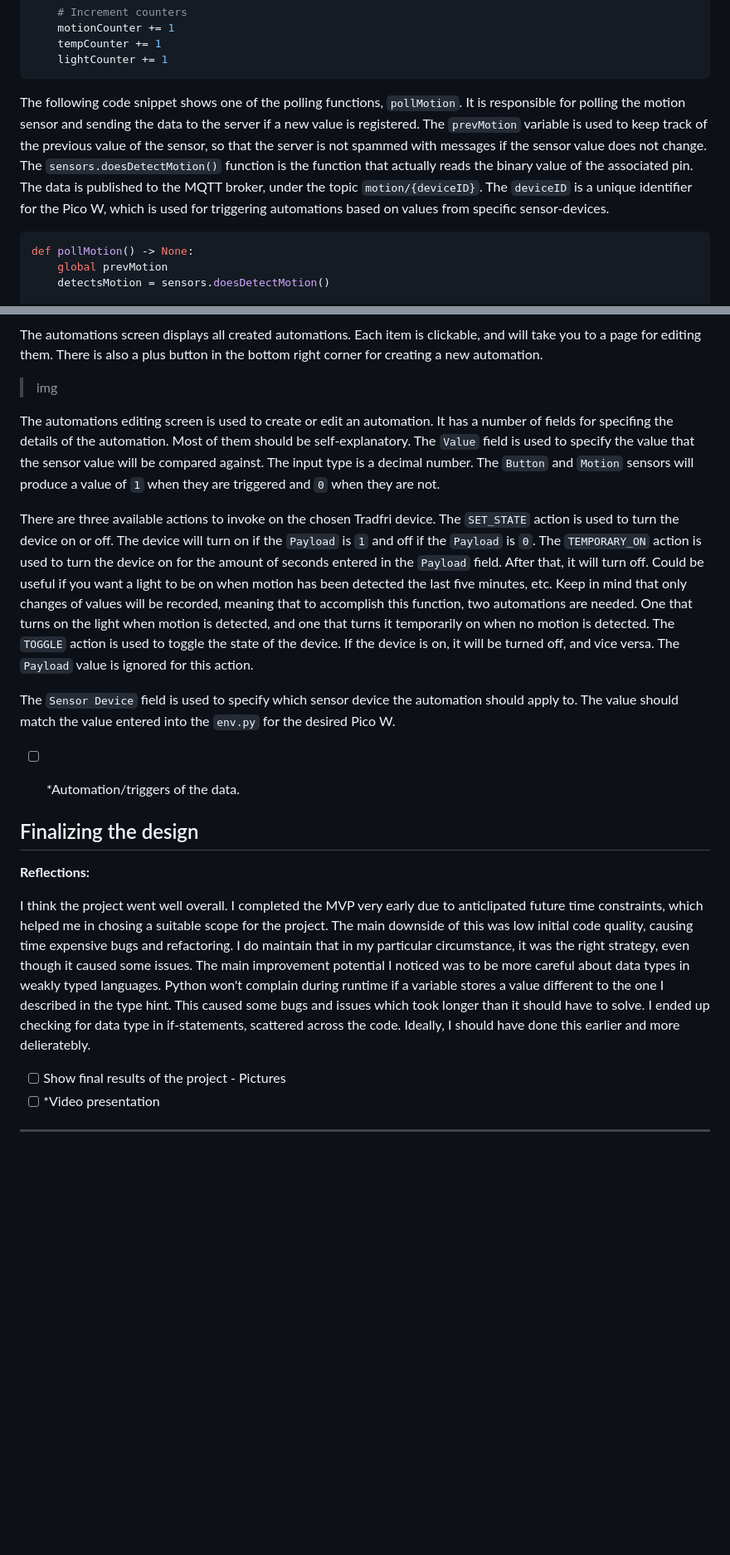
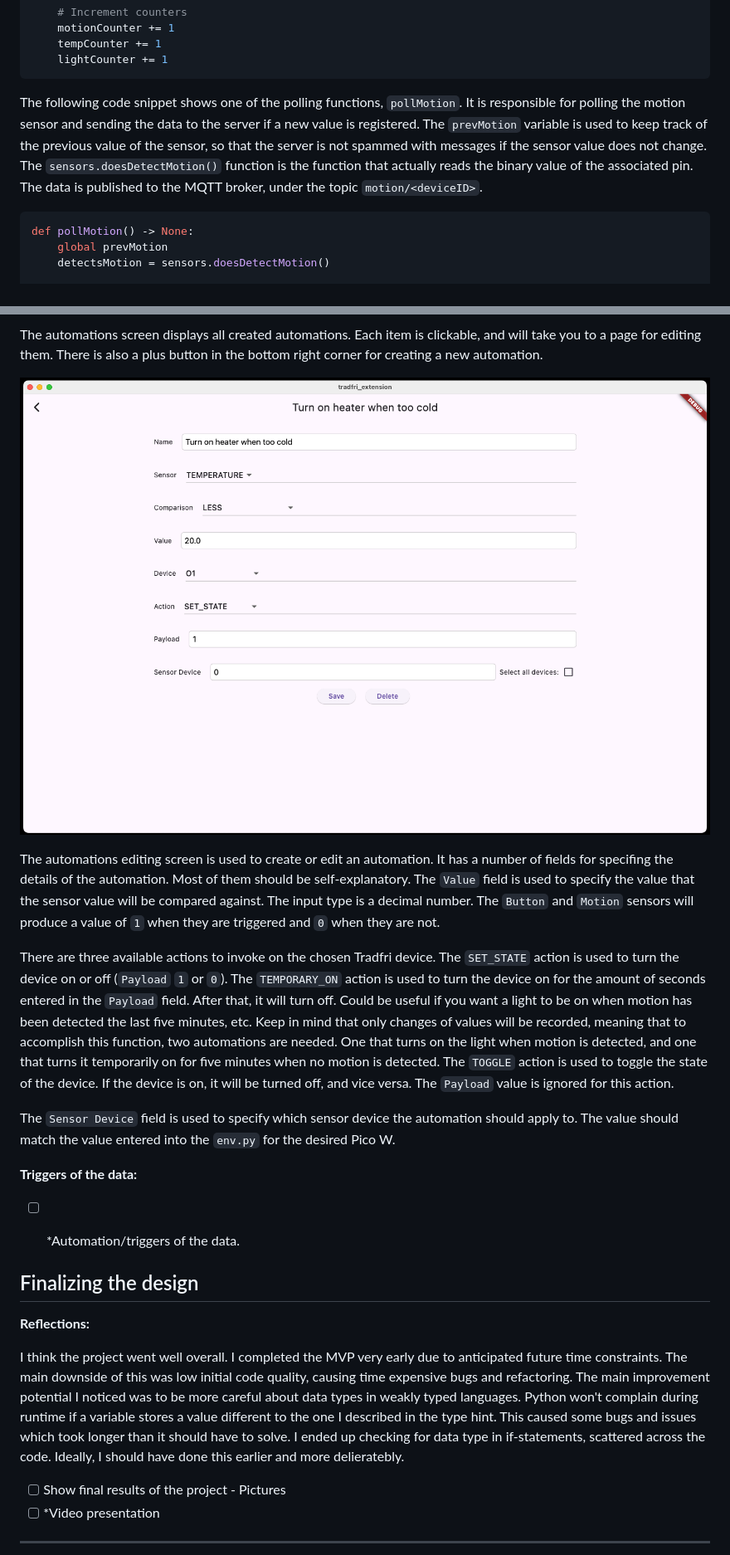
Before and after one commit to helagro/Applied-IoT, a Markdown page: README.md, 2 parts joined by grey strips. Shown: that part at 83% size. Rendered like a GitHub page; pictures changed too: res/img/automation-edit.png (added); blank space fills up the shorter version.

````diff
--- a/README.md
+++ b/README.md
@@ -179,7 +170,7 @@ while True:
     lightCounter += 1
 ```
 
-The following code snippet shows one of the polling functions, `pollMotion`. It is responsible for polling the motion sensor and sending the data to the server if a new value is registered. The `prevMotion` variable is used to keep track of the previous value of the sensor, so that the server is not spammed with messages if the sensor value does not change. The `sensors.doesDetectMotion()` function is the function that actually reads the binary value of the associated pin. The data is published to the MQTT broker, under the topic `motion/{deviceID}`. The `deviceID` is a unique identifier for the Pico W, which is used for triggering automations based on values from specific sensor-devices.
+The following code snippet shows one of the polling functions, `pollMotion`. It is responsible for polling the motion sensor and sending the data to the server if a new value is registered. The `prevMotion` variable is used to keep track of the previous value of the sensor, so that the server is not spammed with messages if the sensor value does not change. The `sensors.doesDetectMotion()` function is the function that actually reads the binary value of the associated pin. The data is published to the MQTT broker, under the topic `motion/<deviceID>`.
 
 ```python
 def pollMotion() -> None:
@@ -252,13 +239,17 @@ The settings screen is used for specifying the url of the server. It should be i
 
 The automations screen displays all created automations. Each item is clickable, and will take you to a page for editing them. There is also a plus button in the bottom right corner for creating a new automation.
 
-> img
+![Automation editing page](res/img/automation-edit.png)
 
 The automations editing screen is used to create or edit an automation. It has a number of fields for specifing the details of the automation. Most of them should be self-explanatory. The `Value` field is used to specify the value that the sensor value will be compared against. The input type is a decimal number. The `Button` and `Motion` sensors will produce a value of `1` when they are triggered and `0` when they are not.
 
-There are three available actions to invoke on the chosen Tradfri device. The `SET_STATE` action is used to turn the device on or off. The device will turn on if the `Payload` is `1` and off if the `Payload` is `0`. The `TEMPORARY_ON` action is used to turn the device on for the amount of seconds entered in the `Payload` field. After that, it will turn off. Could be useful if you want a light to be on when motion has been detected the last five minutes, etc. Keep in mind that only changes of values will be recorded, meaning that to accomplish this function, two automations are needed. One that turns on the light when motion is detected, and one that turns it temporarily on when no motion is detected. The `TOGGLE` action is used to toggle the state of the device. If the device is on, it will be turned off, and vice versa. The `Payload` value is ignored for this action.
+There are three available actions to invoke on the chosen Tradfri device. The `SET_STATE` action is used to turn the device on or off (`Payload` `1` or `0`). The `TEMPORARY_ON` action is used to turn the device on for the amount of seconds entered in the `Payload` field. After that, it will turn off. Could be useful if you want a light to be on when motion has been detected the last five minutes, etc. Keep in mind that only changes of values will be recorded, meaning that to accomplish this function, two automations are needed. One that turns on the light when motion is detected, and one that turns it temporarily on for five minutes when no motion is detected. The `TOGGLE` action is used to toggle the state of the device. If the device is on, it will be turned off, and vice versa. The `Payload` value is ignored for this action.
 
 The `Sensor Device` field is used to specify which sensor device the automation should apply to. The value should match the value entered into the `env.py` for the desired Pico W.
+
+**Triggers of the data:**
+
+
 
 - [ ] *Automation/triggers of the data.
 
@@ -267,7 +258,7 @@ The `Sensor Device` field is used to specify which sensor device the automation
 
 **Reflections:**
 
-I think the project went well overall. I completed the MVP very early due to anticlipated future time constraints, which helped me in chosing a suitable scope for the project. The main downside of this was low initial code quality, causing time expensive bugs and refactoring. I do maintain that in my particular circumstance, it was the right strategy, even though it caused some issues. The main improvement potential I noticed was to be more careful about data types in weakly typed languages. Python won't complain during runtime if a variable stores a value different to the one I described in the type hint. This caused some bugs and issues which took longer than it should have to solve. I ended up checking for data type in if-statements, scattered across the code. Ideally, I should have done this earlier and more delieratebly.
+I think the project went well overall. I completed the MVP very early due to anticipated future time constraints. The main downside of this was low initial code quality, causing time expensive bugs and refactoring. The main improvement potential I noticed was to be more careful about data types in weakly typed languages. Python won't complain during runtime if a variable stores a value different to the one I described in the type hint. This caused some bugs and issues which took longer than it should have to solve. I ended up checking for data type in if-statements, scattered across the code. Ideally, I should have done this earlier and more delieratebly.
 
 - [ ] Show final results of the project - Pictures
 - [ ] *Video presentation
````
Also changed, not shown: other parts of README.md (+18 -31 lines), res/img/IoT-diagram.jpg, res/img/automations.png (added), res/img/settings.png (added), 1 other file.
